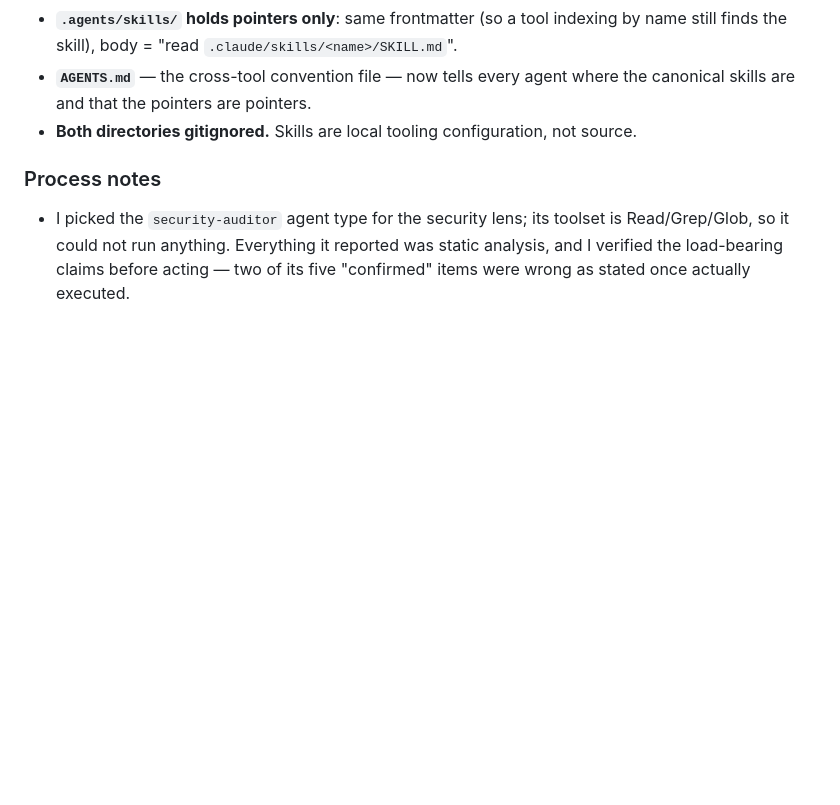
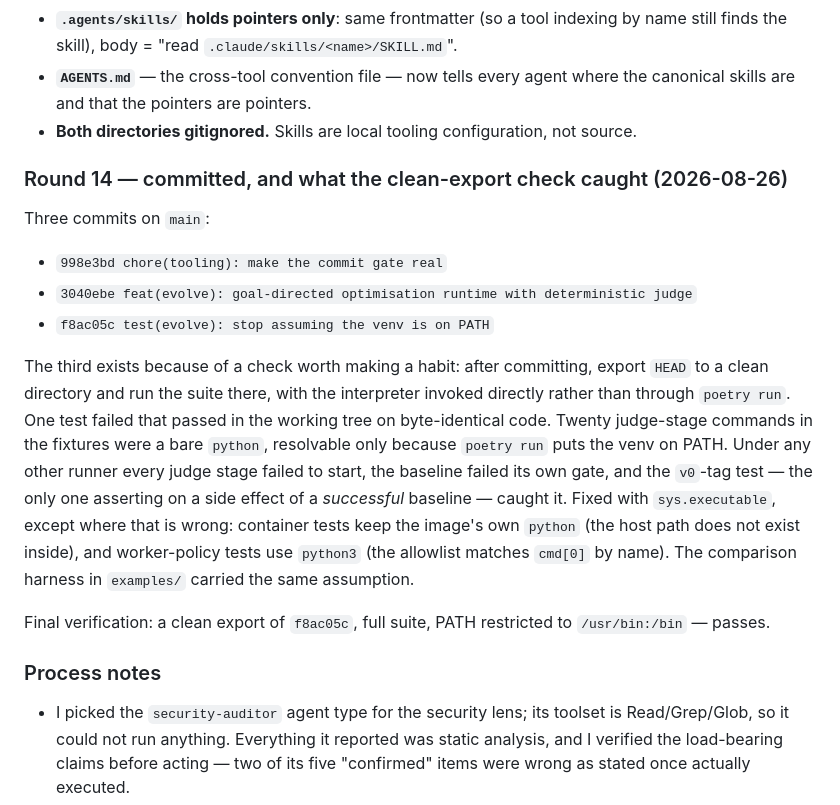
Before and after one commit to jonathansantilli/freemad, a Markdown page: docs/evolve-audit.md, the part around the change. GitHub-like rendering; blank space fills up the shorter version.

Commit message:
docs(evolve): record the commits and the clean-export check in the audit

```diff
--- a/docs/evolve-audit.md
+++ b/docs/evolve-audit.md
@@ -644,6 +644,29 @@ Resolution, per Jonathan's direction:
   canonical skills are and that the pointers are pointers.
 - **Both directories gitignored.** Skills are local tooling configuration, not source.
 
+### Round 14 — committed, and what the clean-export check caught (2026-08-26)
+
+Three commits on `main`:
+
+- `998e3bd chore(tooling): make the commit gate real`
+- `3040ebe feat(evolve): goal-directed optimisation runtime with deterministic judge`
+- `f8ac05c test(evolve): stop assuming the venv is on PATH`
+
+The third exists because of a check worth making a habit: after committing, export
+`HEAD` to a clean directory and run the suite there, with the interpreter invoked
+directly rather than through `poetry run`. One test failed that passed in the working
+tree on byte-identical code. Twenty judge-stage commands in the fixtures were a bare
+`python`, resolvable only because `poetry run` puts the venv on PATH. Under any other
+runner every judge stage failed to start, the baseline failed its own gate, and the
+`v0`-tag test — the only one asserting on a side effect of a *successful* baseline —
+caught it. Fixed with `sys.executable`, except where that is wrong: container tests keep
+the image's own `python` (the host path does not exist inside), and worker-policy tests
+use `python3` (the allowlist matches `cmd[0]` by name). The comparison harness in
+`examples/` carried the same assumption.
+
+Final verification: a clean export of `f8ac05c`, full suite, PATH restricted to
+`/usr/bin:/bin` — passes.
+
 ### Process notes
 
 - I picked the `security-auditor` agent type for the security lens; its toolset is
```
